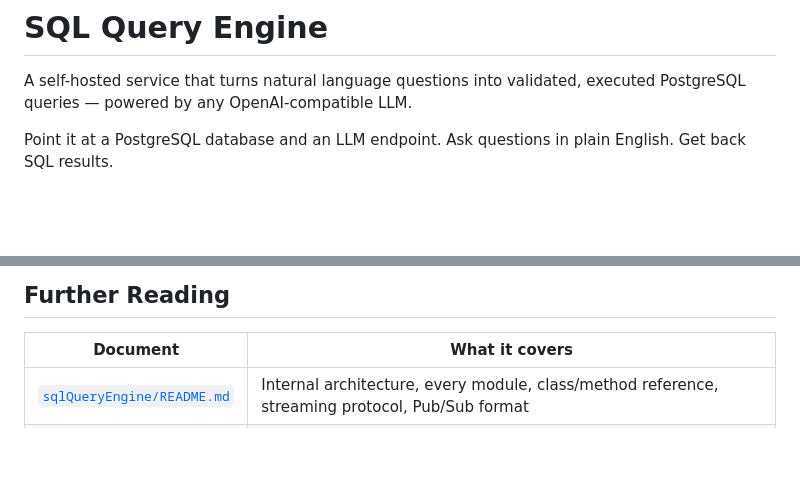
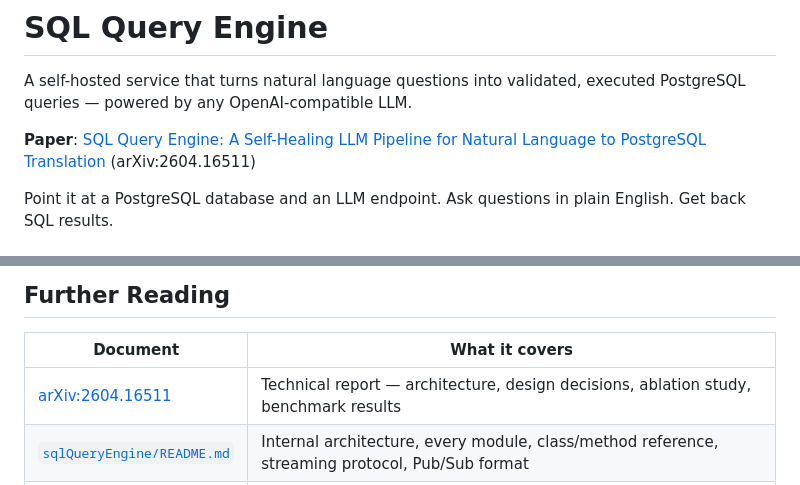
Before and after one commit to codeadeel/sqlqueryengine, a Markdown page: README.md, 2 parts joined by grey strips. Drawn GitHub-style; blank space fills up the shorter version.

Commit message:
Added Paper Link

```diff
--- a/README.md
+++ b/README.md
@@ -1,6 +1,8 @@
 # SQL Query Engine
 
 A self-hosted service that turns natural language questions into validated, executed PostgreSQL queries — powered by any OpenAI-compatible LLM.
+
+**Paper**: [SQL Query Engine: A Self-Healing LLM Pipeline for Natural Language to PostgreSQL Translation](https://arxiv.org/abs/2604.16511) (arXiv:2604.16511)
 
 Point it at a PostgreSQL database and an LLM endpoint. Ask questions in plain English. Get back SQL results.
 
@@ -234,6 +236,7 @@ See [`evaluation/README.md`](evaluation/README.md) for the full methodology, mod
 
 | Document | What it covers |
 |---|---|
+| [arXiv:2604.16511](https://arxiv.org/abs/2604.16511) | Technical report — architecture, design decisions, ablation study, benchmark results |
 | [`sqlQueryEngine/README.md`](sqlQueryEngine/README.md) | Internal architecture, every module, class/method reference, streaming protocol, Pub/Sub format |
 | [`evaluation/README.md`](evaluation/README.md) | Evaluation methodology, question bank, scoring logic, multi-model benchmark results |
 | [`curlCommands.sh`](curlCommands.sh) | Copy-paste curl examples for every endpoint |
```
